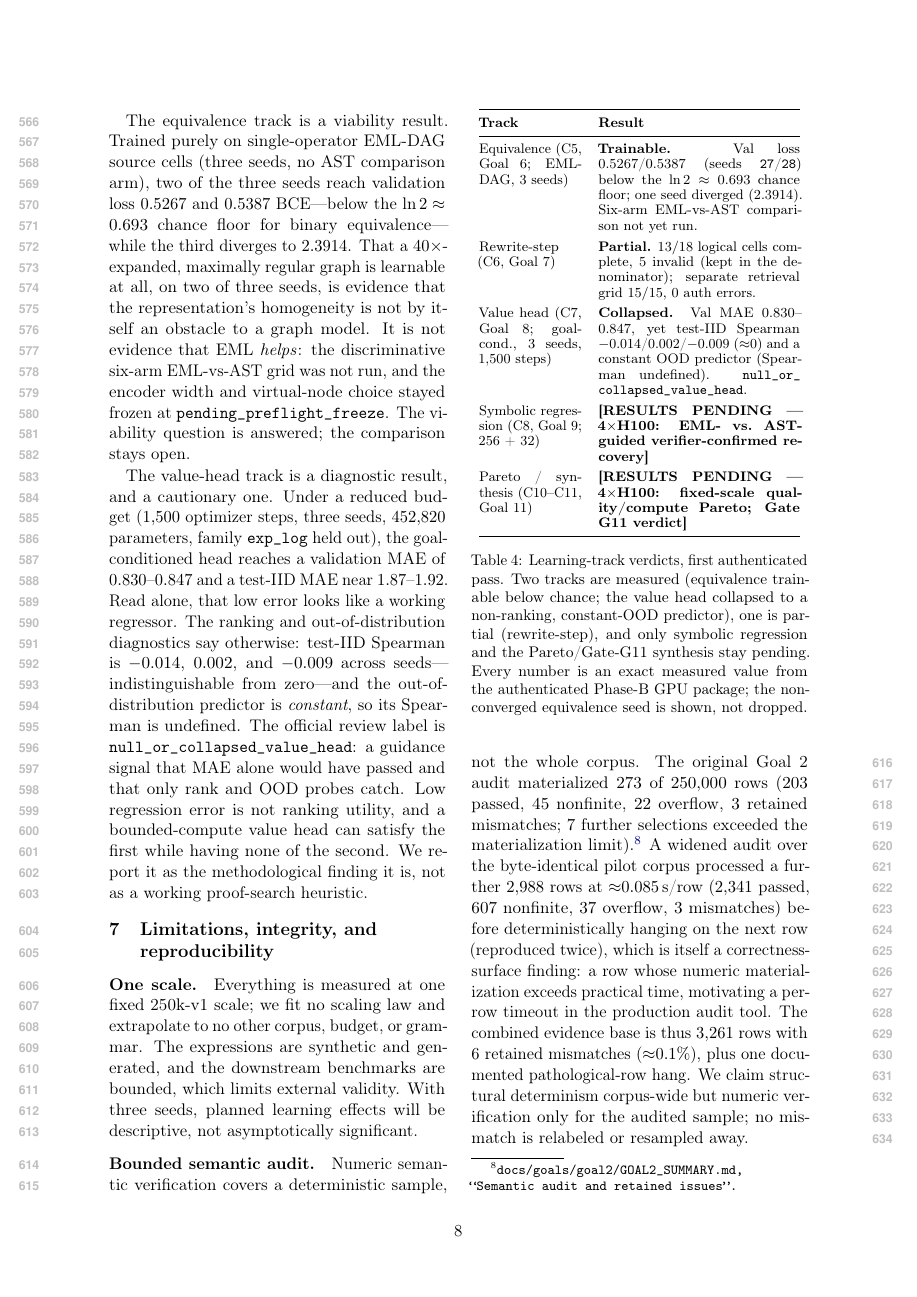
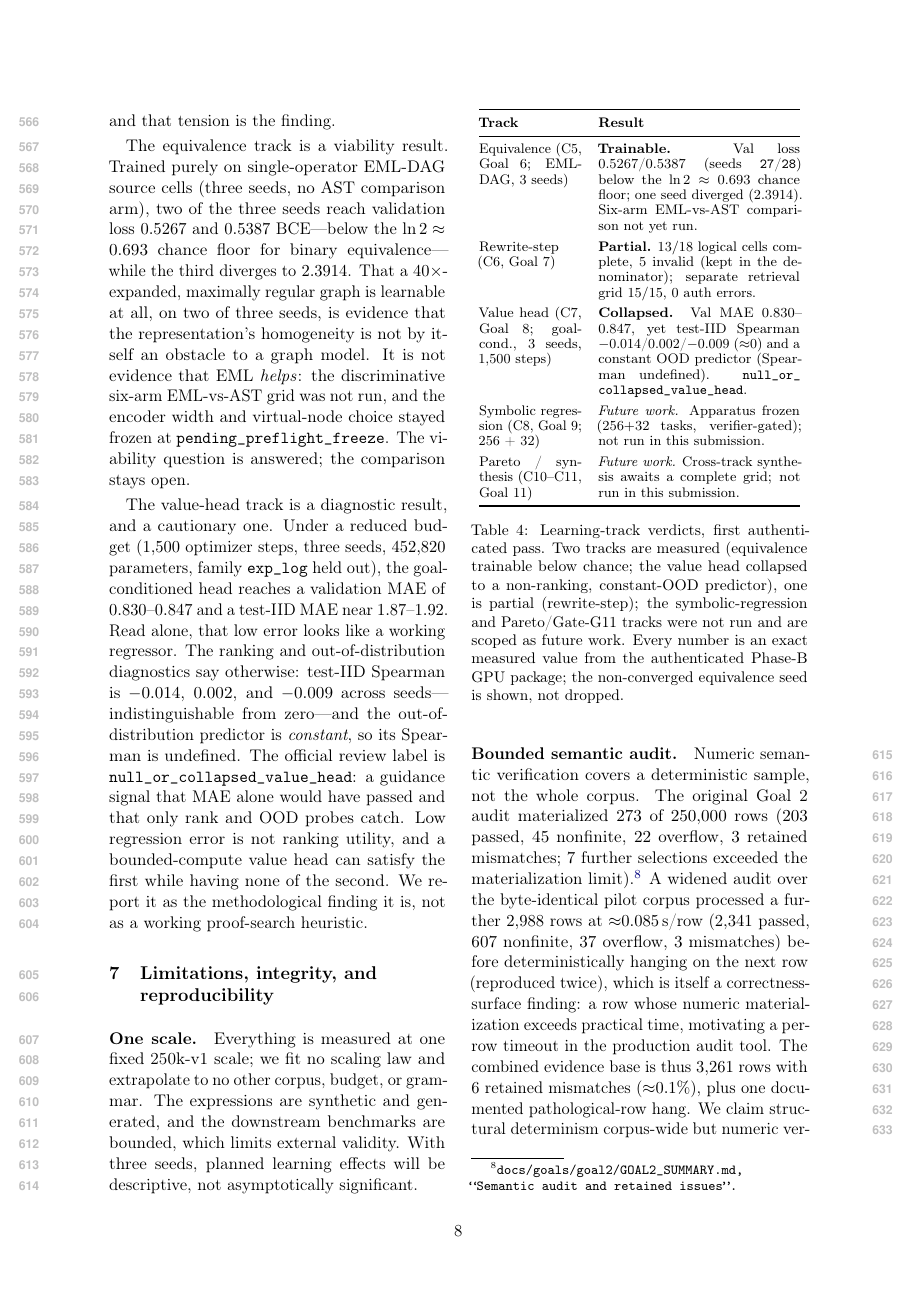
Before and after one commit to saidlaboratory/GEML, a LaTeX paper (paper/main.tex): page 8 of 10. Compiled offline with pdfLaTeX.

Commit message:
Finalize the paper as self-contained: scope the unrun tracks as future work
No further runs are planned, so the two remaining 'RESULTS PENDING - 4xH100'
placeholders (symbolic regression, Pareto/Gate-G11 synthesis) over-promised.
They are now explicit future-work rows: apparatus frozen, not run in this
submission. Removes the \pending macro and updates the abstract/intro/table
caption/prose to match, so the paper stands complete on exactly the measured
and partial results it has - the structural findings, the two nulls, the
Gate G10 fail, and the first learning verdicts (EML-DAG trainable; value head
collapsed; rewrite-step partial). Every number is a real measured value.

```diff
--- a/paper/main.tex
+++ b/paper/main.tex
@@ -20,8 +21,6 @@
 \usepackage{microtype}
 
 \newcommand{\eml}{\ensuremath{\mathrm{eml}}}
-% The sole permitted placeholder: learning training results not yet run.
-\newcommand{\pending}[1]{\textbf{[RESULTS PENDING --- 4$\times$H100: #1]}}
 % Provenance footnotes: committed per-goal summaries plus the pre-authentication
 % digest index in docs/goals/FINAL_REPORT.md (labeled there as NOT yet
 % final-report-authenticated). Re-point to camera-ready anchors on acceptance.
@@ -568,3 +566,5 @@ tension is the finding.
+work. The two measured tracks pull in opposite directions, and that tension is
+the finding.
 
 The equivalence track is a viability result. Trained purely on single-operator
 EML-DAG source cells (three seeds, no AST comparison arm), two of the three seeds
@@ -612,17 +612,19 @@ $-0.014$/$0.002$/$-0.009$ (${\approx}0$) and a constant OOD predictor (Spearman
 undefined).
 \texttt{null\_or\_\allowbreak collapsed\_\allowbreak value\_head}. \\[2pt]
 Symbolic regression (C8, Goal 9; 256 + 32) &
-\pending{EML- vs.\ AST-guided verifier-confirmed recovery} \\[2pt]
+\emph{Future work.} Apparatus frozen ($256{+}32$ tasks, verifier-gated); not run
+in this submission. \\[2pt]
 Pareto / synthesis (C10--C11, Goal 11) &
-\pending{fixed-scale quality/compute Pareto; Gate G11 verdict} \\
+\emph{Future work.} Cross-track synthesis awaits a complete grid; not run in this
+submission. \\
 \bottomrule
 \end{tabular}
 \caption{Learning-track verdicts, first authenticated pass. Two tracks are
 measured (equivalence trainable below chance; the value head collapsed to a
-non-ranking, constant-OOD predictor), one is partial (rewrite-step), and only
-symbolic regression and the Pareto/Gate-G11 synthesis stay pending. Every number
-is an exact measured value from the authenticated Phase-B GPU package; the
-non-converged equivalence seed is shown, not dropped.}
+non-ranking, constant-OOD predictor), one is partial (rewrite-step); the
+symbolic-regression and Pareto/Gate-G11 tracks were not run and are scoped as
+future work. Every number is an exact measured value from the authenticated
+Phase-B GPU package; the non-converged equivalence seed is shown, not dropped.}
 \label{tab:learning}
 \end{table}
 
```
Also changed, not shown: paper/main.pdf, paper/main.tex (14 more changed lines).
